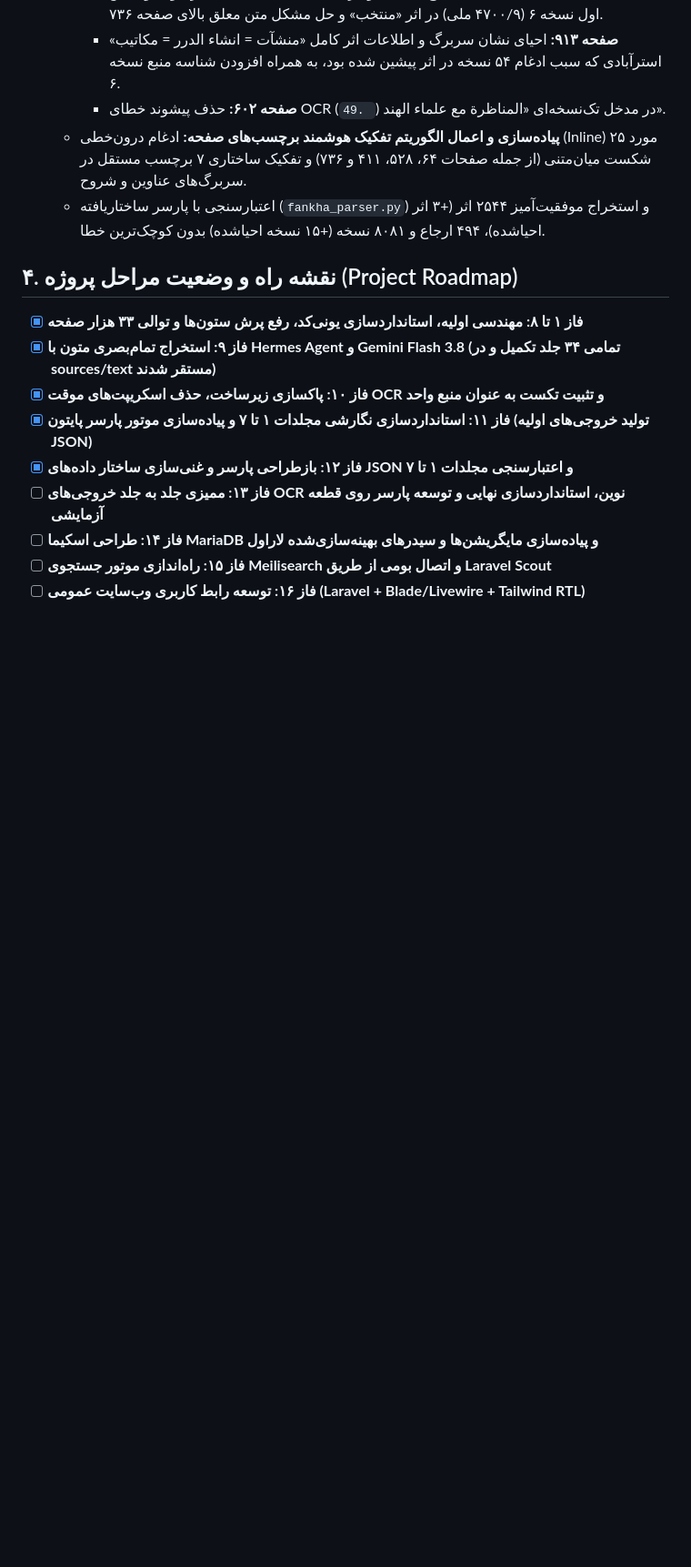
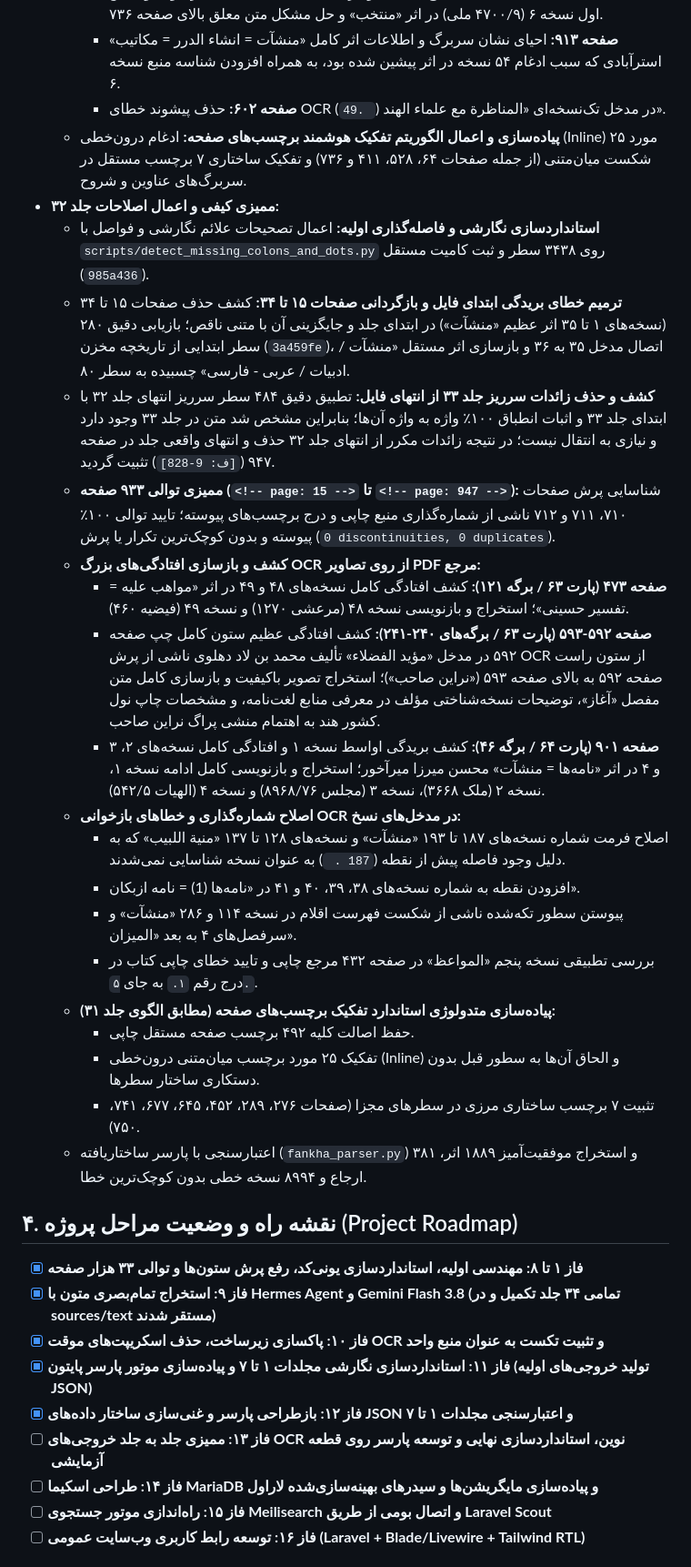
Before and after one commit to fahares/fahares, a Markdown page: docs/PROCESS_DOCUMENTATION.md, the part around the change. Shown at 91% size. Rendered like a GitHub page; blank space fills up the shorter version.

Commit message:
fix(corpus): apply structural page breaks, reconstructions, and entry spacing in volume 32

```diff
--- a/docs/PROCESS_DOCUMENTATION.md
+++ b/docs/PROCESS_DOCUMENTATION.md
@@ -255,7 +255,25 @@
     - **صفحه ۹۱۳:** احیای نشان سربرگ و اطلاعات اثر کامل «منشآت = انشاء الدرر = مکاتیب» استرآبادی که سبب ادغام ۵۴ نسخه در اثر پیشین شده بود، به همراه افزودن شناسه منبع نسخه ۶.
     - **صفحه ۶۰۲:** حذف پیشوند خطای OCR (`49. `) در مدخل تک‌نسخه‌ای «المناظرة مع علماء الهند».
   - **پیاده‌سازی و اعمال الگوریتم تفکیک هوشمند برچسب‌های صفحه:** ادغام درون‌خطی (Inline) ۲۵ مورد شکست میان‌متنی (از جمله صفحات ۶۴، ۵۲۸، ۴۱۱ و ۷۳۶) و تفکیک ساختاری ۷ برچسب مستقل در سربرگ‌های عناوین و شروح.
-  - اعتبارسنجی با پارسر ساختاریافته (`fankha_parser.py`) و استخراج موفقیت‌آمیز ۲۵۴۴ اثر (+۳ اثر احیاشده)، ۴۹۴ ارجاع و ۸۰۸۱ نسخه (+۱۵ نسخه احیاشده) بدون کوچک‌ترین خطا.
+- **ممیزی کیفی و اعمال اصلاحات جلد ۳۲:**
+  - **استانداردسازی نگارشی و فاصله‌گذاری اولیه:** اعمال تصحیحات علائم نگارشی و فواصل با `scripts/detect_missing_colons_and_dots.py` روی ۳۴۳۸ سطر و ثبت کامیت مستقل (`985a436`).
+  - **ترمیم خطای بریدگی ابتدای فایل و بازگردانی صفحات ۱۵ تا ۳۴:** کشف حذف صفحات ۱۵ تا ۳۴ (نسخه‌های ۱ تا ۳۵ اثر عظیم «منشآت») در ابتدای جلد و جایگزینی آن با متنی ناقص؛ بازیابی دقیق ۲۸۰ سطر ابتدایی از تاریخچه مخزن (`3a459fe`)، اتصال مدخل ۳۵ به ۳۶ و بازسازی اثر مستقل «منشآت / ادبیات / عربی - فارسی» چسبیده به سطر ۸۰.
+  - **کشف و حذف زائدات سرریز جلد ۳۳ از انتهای فایل:** تطبیق دقیق ۴۸۴ سطر سرریز انتهای جلد ۳۲ با ابتدای جلد ۳۳ و اثبات انطباق ۱۰۰٪ واژه به واژه آن‌ها؛ بنابراین مشخص شد متن در جلد ۳۳ وجود دارد و نیازی به انتقال نیست؛ در نتیجه زائدات مکرر از انتهای جلد ۳۲ حذف و انتهای واقعی جلد در صفحه ۹۴۷ (`[ف: 9-828]`) تثبیت گردید.
+  - **ممیزی توالی ۹۳۳ صفحه (`<!-- page: 15 -->` تا `<!-- page: 947 -->`):** شناسایی پرش صفحات ۷۱۰، ۷۱۱ و ۷۱۲ ناشی از شماره‌گذاری منبع چاپی و درج برچسب‌های پیوسته؛ تایید توالی ۱۰۰٪ پیوسته و بدون کوچک‌ترین تکرار یا پرش (`0 discontinuities, 0 duplicates`).
+  - **کشف و بازسازی افتادگی‌های بزرگ OCR از روی تصاویر PDF مرجع:**
+    - **صفحه ۴۷۳ (پارت ۶۳ / برگه ۱۲۱):** کشف افتادگی کامل نسخه‌های ۴۸ و ۴۹ در اثر «مواهب علیه = تفسیر حسینی»؛ استخراج و بازنویسی نسخه ۴۸ (مرعشی ۱۲۷۰) و نسخه ۴۹ (فیضیه ۴۶۰).
+    - **صفحه ۵۹۲-۵۹۳ (پارت ۶۳ / برگه‌های ۲۴۰-۲۴۱):** کشف افتادگی عظیم ستون کامل چپ صفحه ۵۹۲ در مدخل «مؤيد الفضلاء» تألیف محمد بن لاد دهلوی ناشی از پرش OCR از ستون راست صفحه ۵۹۲ به بالای صفحه ۵۹۳ («نراین صاحب»)؛ استخراج تصویر باکیفیت و بازسازی کامل متن مفصل «آغاز»، توضیحات نسخه‌شناختی مؤلف در معرفی منابع لغت‌نامه، و مشخصات چاپ نول کشور هند به اهتمام منشی پراگ نراین صاحب.
+    - **صفحه ۹۰۱ (پارت ۶۴ / برگه ۴۶):** کشف بریدگی اواسط نسخه ۱ و افتادگی کامل نسخه‌های ۲، ۳ و ۴ در اثر «نامه‌ها = منشآت» محسن میرزا میرآخور؛ استخراج و بازنویسی کامل ادامه نسخه ۱، نسخه ۲ (ملک ۳۶۶۸)، نسخه ۳ (مجلس ۸۹۶۸/۷۶) و نسخه ۴ (الهیات ۵۴۲/۵).
+  - **اصلاح شماره‌گذاری و خطاهای بازخوانی OCR در مدخل‌های نسخ:**
+    - اصلاح فرمت شماره نسخه‌های ۱۸۷ تا ۱۹۳ «منشآت» و نسخه‌های ۱۲۸ تا ۱۳۷ «منية اللبيب» که به دلیل وجود فاصله پیش از نقطه (`187 . `) به عنوان نسخه شناسایی نمی‌شدند.
+    - افزودن نقطه به شماره نسخه‌های ۳۸، ۳۹، ۴۰ و ۴۱ در «نامه‌ها (1) = نامه ازبکان».
+    - پیوستن سطور تکه‌شده ناشی از شکست فهرست اقلام در نسخه ۱۱۴ و ۲۸۶ «منشآت» و سرفصل‌های ۴ به بعد «المیزان».
+    - بررسی تطبیقی نسخه پنجم «المواعظ» در صفحه ۴۳۲ مرجع چاپی و تایید خطای چاپی کتاب در درج رقم `۱.` به جای `۵.`.
+  - **پیاده‌سازی متدولوژی استاندارد تفکیک برچسب‌های صفحه (مطابق الگوی جلد ۳۱):**
+    - حفظ اصالت کلیه ۴۹۲ برچسب صفحه مستقل چاپی.
+    - تفکیک ۲۵ مورد برچسب میان‌متنی درون‌خطی (Inline) و الحاق آن‌ها به سطور قبل بدون دستکاری ساختار سطرها.
+    - تثبیت ۷ برچسب ساختاری مرزی در سطرهای مجزا (صفحات ۲۷۶، ۲۸۹، ۴۵۲، ۶۴۵، ۶۷۷، ۷۴۱، ۷۵۰).
+  - اعتبارسنجی با پارسر ساختاریافته (`fankha_parser.py`) و استخراج موفقیت‌آمیز ۱۸۸۹ اثر، ۳۸۱ ارجاع و ۸۹۹۴ نسخه خطی بدون کوچک‌ترین خطا.
 
 ## ۴. نقشه راه و وضعیت مراحل پروژه (Project Roadmap)
 
```
